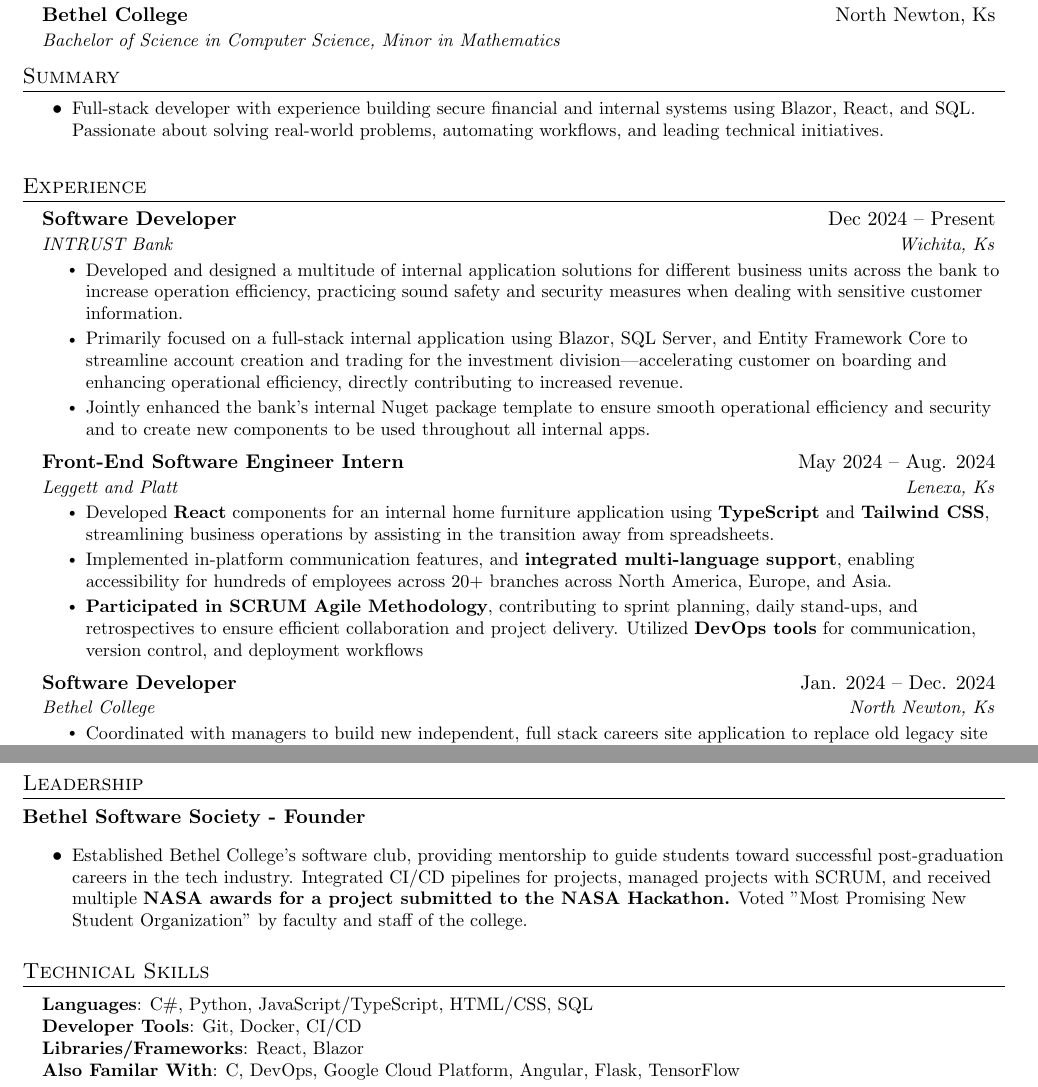
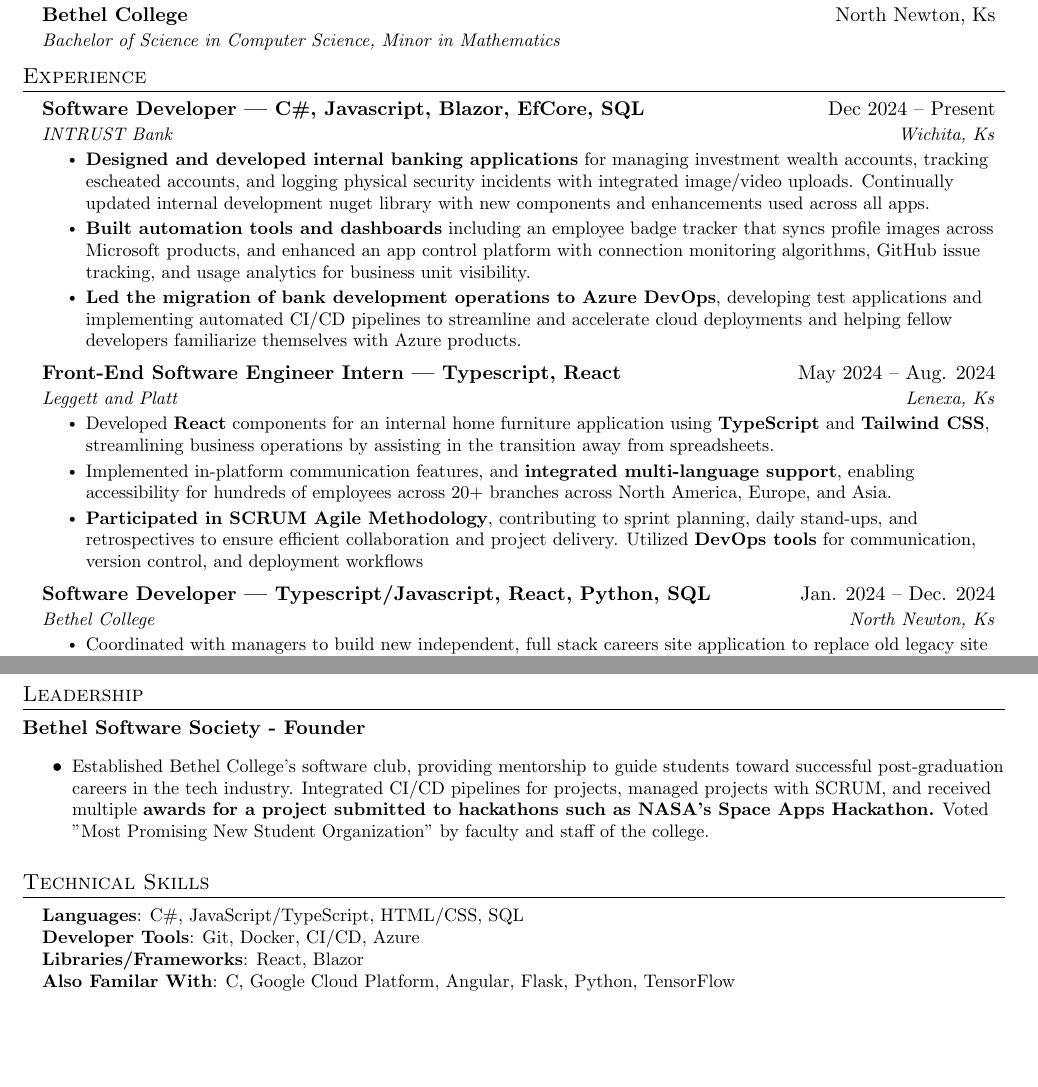
Before and after one commit to cmac2112/resume-repo, a LaTeX document (main.tex): two parts of pages 1 and 2 of 2, joined at a grey line, cut so that both start at the same text, the shorter picture padded with empty space. Compiled offline with pdfLaTeX.

Commit message:
resume updates with azure, wealth app, and a couple of other enhancements

```diff
--- a/main.tex
+++ b/main.tex
@@ -127,24 +127,19 @@
       {Bachelor of Science in Computer Science, Minor in Mathematics}{}
 
   \resumeSubHeadingListEnd
-
-  \section{Summary}
-  \resumeItemListStart
-\resumeItem{Full-stack developer with experience building secure financial and internal systems using Blazor, React, and SQL. Passionate about solving real-world problems, automating workflows, and leading technical initiatives. }
-\resumeItemListEnd
 %-----------EXPERIENCE-----------
 \section{Experience}
   \resumeSubHeadingListStart
   \resumeSubheading
-      {Software Developer}{Dec 2024 --  Present}
+      {Software Developer | C\#, Javascript, Blazor, EfCore, SQL}{Dec 2024 --  Present}
       {INTRUST Bank}{Wichita, Ks}
       \resumeItemListStart
-        \resumeItem{Developed and designed a multitude of internal application solutions for different business units across the bank to increase operation efficiency, practicing sound safety and security measures when dealing with sensitive customer information.}
-        \resumeItem{Primarily focused on a full-stack internal application using Blazor, SQL Server, and Entity Framework Core to streamline account creation and trading for the investment division—accelerating customer on boarding and enhancing operational efficiency, directly contributing to increased revenue. }
-        \resumeItem{Jointly enhanced the bank's internal Nuget package template to ensure smooth operational efficiency and security and to create new components to be used throughout all internal apps. }
+        \resumeItem{\textbf{Designed and developed internal banking applications} for managing investment wealth accounts, tracking escheated accounts, and logging physical security incidents with integrated image/video uploads. Continually updated internal development nuget library with new components and enhancements used across all apps.}
+        \resumeItem{\textbf{Built automation tools and dashboards} including an employee badge tracker that syncs profile images across Microsoft products, and enhanced an app control platform with connection monitoring algorithms, GitHub issue tracking, and usage analytics for business unit visibility.  }
+        \resumeItem{\textbf{Led the migration of bank development operations to Azure DevOps}, developing test applications and implementing automated CI/CD pipelines to streamline and accelerate cloud deployments and helping fellow developers familiarize themselves with Azure products. }
       \resumeItemListEnd
     \resumeSubheading
-    {Front-End Software Engineer Intern}{May 2024 -- Aug. 2024}
+    {Front-End Software Engineer Intern | Typescript, React}{May 2024 -- Aug. 2024}
     {Leggett and Platt}{Lenexa, Ks}
     \resumeItemListStart
     \resumeItem{Developed \textbf{React} components for an internal home furniture application using \textbf{TypeScript} and \textbf{Tailwind CSS}, streamlining business operations by assisting in the transition away from spreadsheets. }
@@ -152,7 +147,7 @@
     \resumeItem{\textbf{Participated in SCRUM Agile Methodology}, contributing to sprint planning, daily stand-ups, and retrospectives to ensure efficient collaboration and project delivery. Utilized \textbf{DevOps tools} for communication, version control, and deployment workflows }
     \resumeItemListEnd
     \resumeSubheading
-      {Software Developer}{Jan. 2024 -- Dec. 2024}
+      {Software Developer | Typescript/Javascript, React, Python, SQL }{Jan. 2024 -- Dec. 2024}
       {Bethel College}{North Newton, Ks}
       \resumeItemListStart
         \resumeItem{Coordinated with managers to build new independent, full stack careers site application to replace old legacy site using \textbf{React, Node, and MySQL}  }
@@ -197,17 +192,17 @@
 \section{Leadership}
 \textbf{Bethel Software Society - Founder}
 \resumeItemListStart
-    \resumeItem{Established Bethel College's software club, providing mentorship to guide students toward successful post-graduation careers in the tech industry. Integrated CI/CD pipelines for projects, managed projects with SCRUM, and received multiple \textbf{NASA awards for a project submitted to the NASA Hackathon.} Voted "Most Promising New Student Organization" by faculty and staff of the college.}
+    \resumeItem{Established Bethel College's software club, providing mentorship to guide students toward successful post-graduation careers in the tech industry. Integrated CI/CD pipelines for projects, managed projects with SCRUM, and received multiple \textbf{awards for a project submitted to hackathons such as NASA's Space Apps Hackathon.} Voted "Most Promising New Student Organization" by faculty and staff of the college.}
 \resumeItemListEnd
 %
 %-----------PROGRAMMING SKILLS-----------
 \section{Technical Skills}
  \begin{itemize}[leftmargin=0.15in, label={}]
     \small{\item{
-     \textbf{Languages}{: C\#, Python,  JavaScript/TypeScript, HTML/CSS,  SQL } \\
-     \textbf{Developer Tools}{: Git, Docker,  CI/CD } \\
+     \textbf{Languages}{: C\#, JavaScript/TypeScript, HTML/CSS,  SQL } \\
+     \textbf{Developer Tools}{: Git, Docker,  CI/CD, Azure } \\
      \textbf{Libraries/Frameworks}{: React, Blazor}}\newline
-    \textbf{Also Familar With}{: C, DevOps, Google Cloud Platform, Angular, Flask, TensorFlow }}
+    \textbf{Also Familar With}{: C,  Google Cloud Platform, Angular, Flask, Python, TensorFlow }}
  \end{itemize}
 
 
```
Also changed, not shown: cadenmcarthur5262025.pdf (added).
